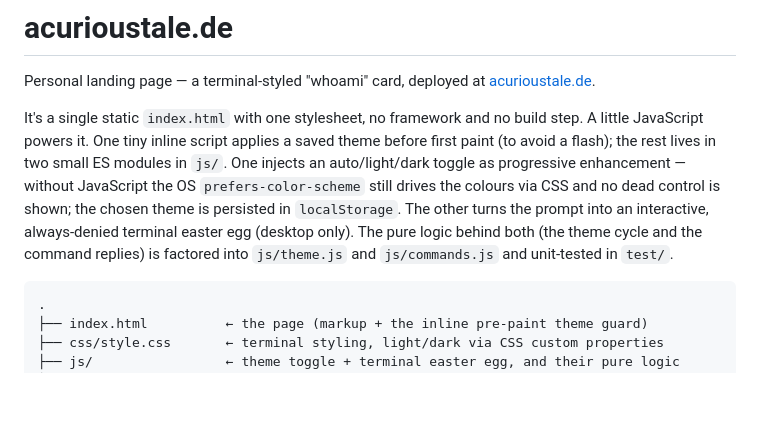
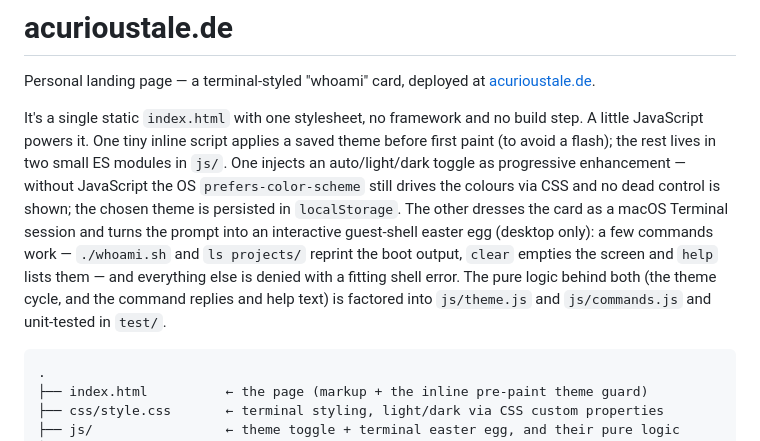
Before and after one commit to acurioustale/acurioustale.de, a Markdown page: README.md, the part around the change. Rendered like a GitHub page; blank space fills up the shorter version.

````diff
--- a/README.md
+++ b/README.md
@@ -9,9 +9,13 @@ before first paint (to avoid a flash); the rest lives in two small ES modules in
 `js/`. One injects an auto/light/dark toggle as progressive enhancement — without
 JavaScript the OS `prefers-color-scheme` still drives the colours via CSS and no
 dead control is shown; the chosen theme is persisted in `localStorage`. The other
-turns the prompt into an interactive, always-denied terminal easter egg (desktop
-only). The pure logic behind both (the theme cycle and the command replies) is
-factored into `js/theme.js` and `js/commands.js` and unit-tested in `test/`.
+dresses the card as a macOS Terminal session and turns the prompt into an
+interactive guest-shell easter egg (desktop only): a few commands work —
+`./whoami.sh` and `ls projects/` reprint the boot output, `clear` empties the
+screen and `help` lists them — and everything else is denied with a fitting shell
+error. The pure logic behind both (the theme cycle, and the command replies and
+help text) is factored into `js/theme.js` and `js/commands.js` and unit-tested in
+`test/`.
 
 ```text
 .
````
Also changed, not shown: CLAUDE.md (+8 -4 lines).
